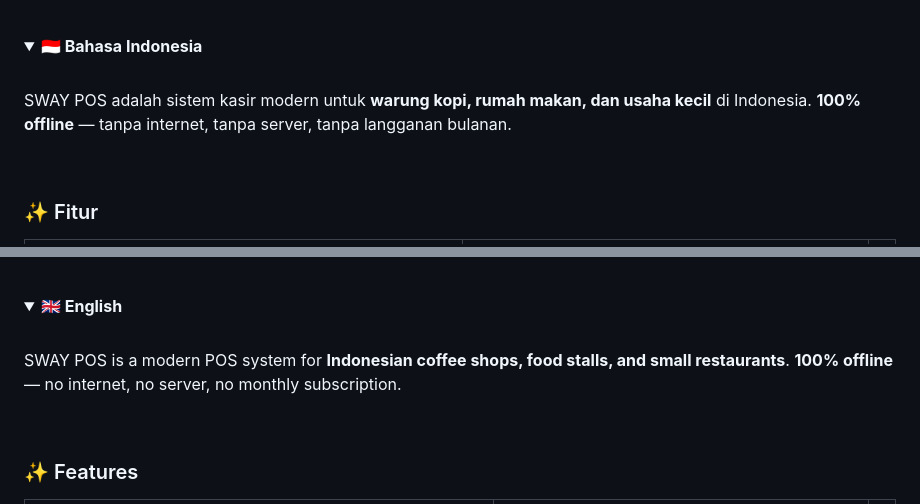
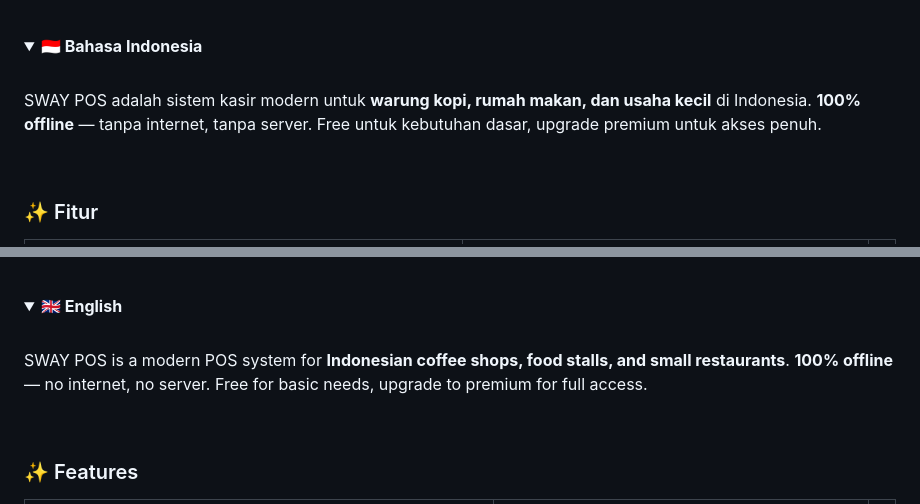
Before and after one commit to VICH26/Sway-POS, a Markdown page: README.md, 2 parts joined by grey strips. Drawn GitHub-style; folded sections open.

Commit message:
readme: fix subscription wording

```diff
--- a/README.md
+++ b/README.md
@@ -46,7 +46,7 @@
 
 <br>
 
-SWAY POS adalah sistem kasir modern untuk **warung kopi, rumah makan, dan usaha kecil** di Indonesia. **100% offline** — tanpa internet, tanpa server, tanpa langganan bulanan.
+SWAY POS adalah sistem kasir modern untuk **warung kopi, rumah makan, dan usaha kecil** di Indonesia. **100% offline** — tanpa internet, tanpa server. Free untuk kebutuhan dasar, upgrade premium untuk akses penuh.
 
 <br>
 
@@ -112,7 +112,7 @@ SWAY POS adalah sistem kasir modern untuk **warung kopi, rumah makan, dan usaha
 
 <br>
 
-SWAY POS is a modern POS system for **Indonesian coffee shops, food stalls, and small restaurants**. **100% offline** — no internet, no server, no monthly subscription.
+SWAY POS is a modern POS system for **Indonesian coffee shops, food stalls, and small restaurants**. **100% offline** — no internet, no server. Free for basic needs, upgrade to premium for full access.
 
 <br>
 
```
